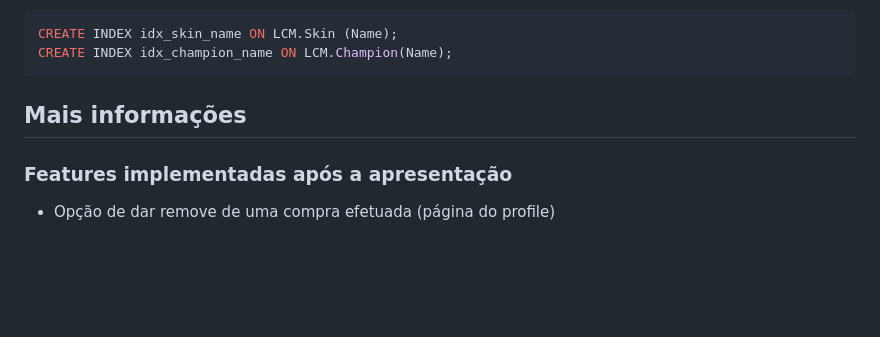
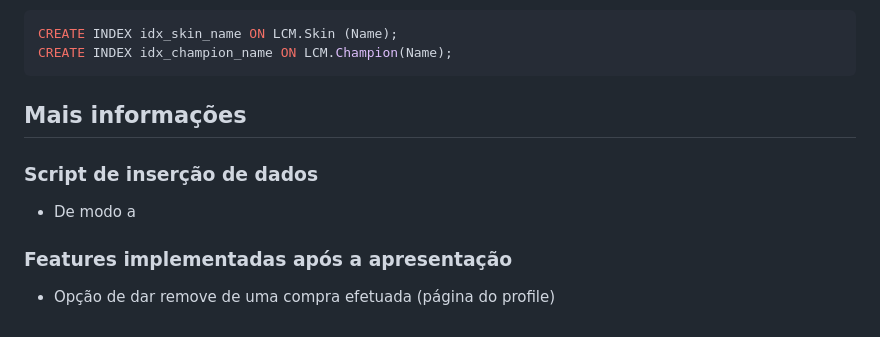
Before and after one commit to martimsoutooo/BD-LeagueClientManager, a Markdown page: docs/entrega/apft_submit.md, the part around one of its changes. Rendered like a GitHub page; blank space fills up the shorter version.

```diff
--- a/docs/entrega/apft_submit.md
+++ b/docs/entrega/apft_submit.md
@@ -284,5 +284,8 @@ CREATE INDEX idx_champion_name ON LCM.Champion(Name);
 
 ## Mais informações
 
+### Script de inserção de dados
+- De modo a
 ### Features implementadas após a apresentação
+
 - Opção de dar remove de uma compra efetuada (página do profile)
```
Also changed, not shown: other parts of docs/entrega/apft_submit.md (+1 -1 lines).
